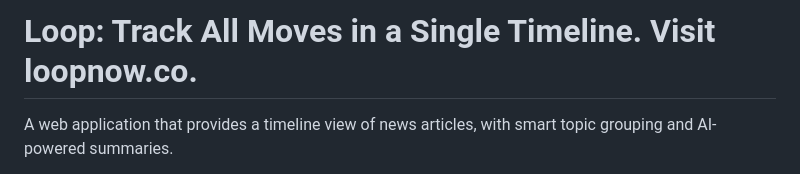
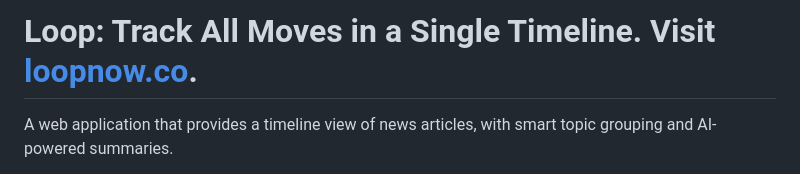
Before and after one commit to shan-kmr/loop-news, a Markdown page: README.md, the part around the change. Drawn GitHub-style.

```diff
--- a/README.md
+++ b/README.md
@@ -1,4 +1,4 @@
-# Loop: Track All Moves in a Single Timeline. Visit loopnow.co.
+# Loop: Track All Moves in a Single Timeline. Visit [loopnow.co](https://loopnow.co).
 
 A web application that provides a timeline view of news articles, with smart topic grouping and AI-powered summaries.
 
```
